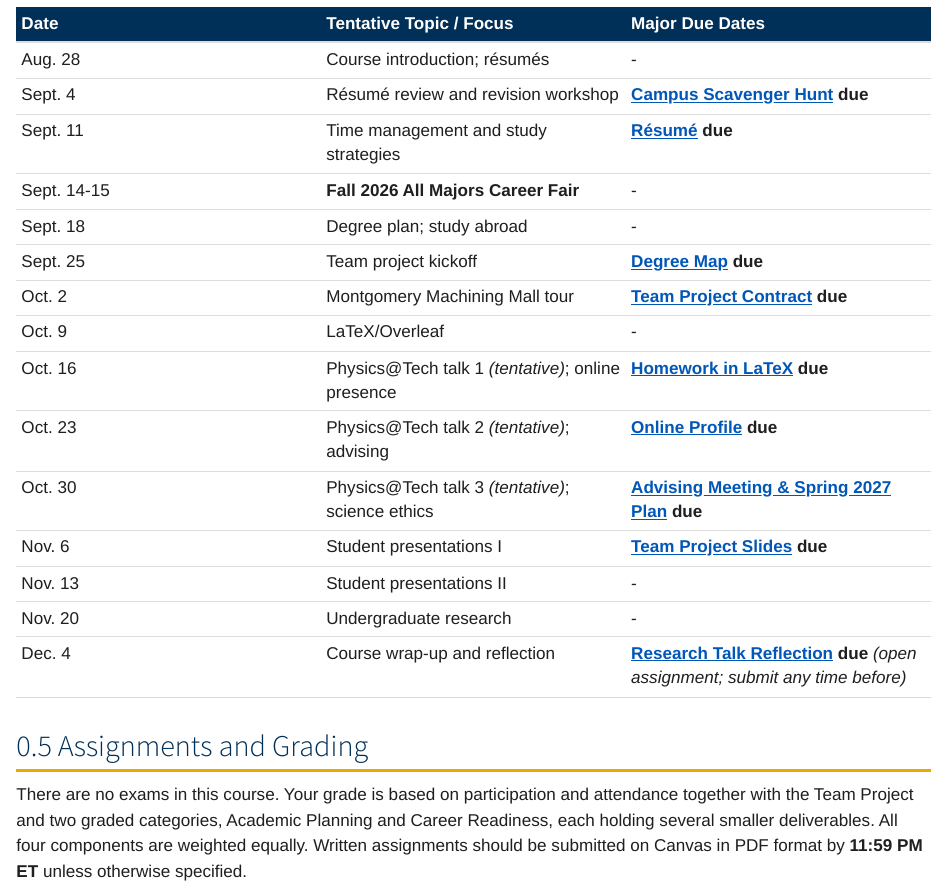
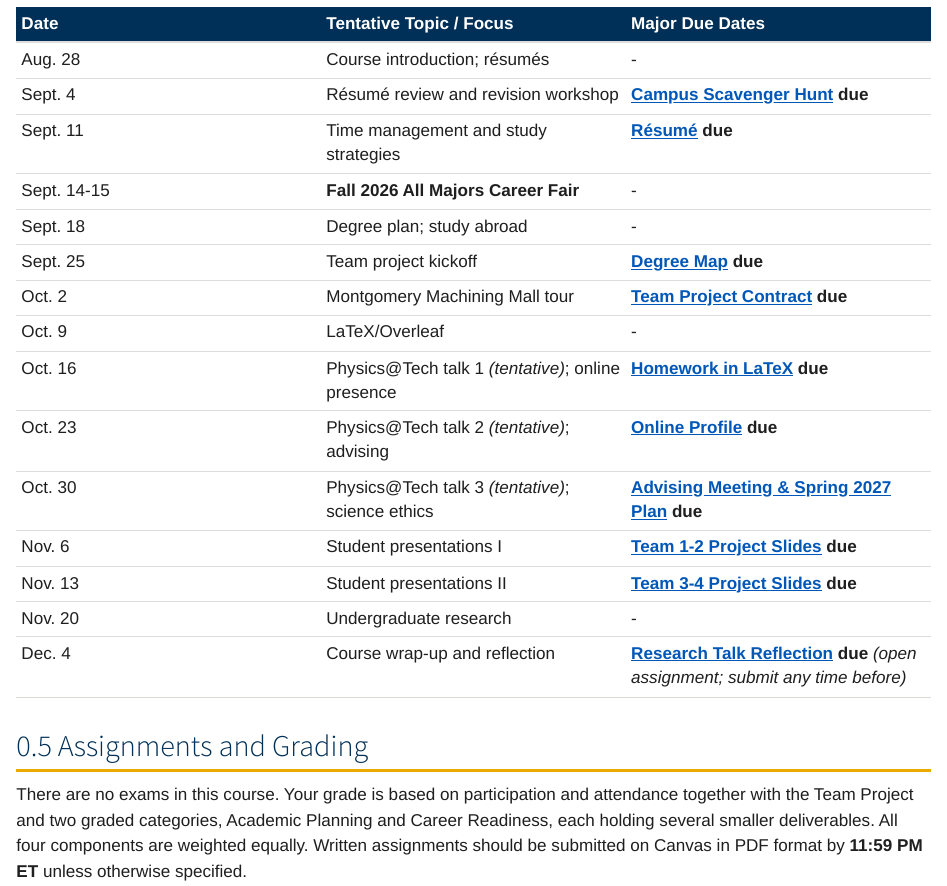
Before and after one commit to ajsteinmetz/gt-gt-1000, a Quarto document (index.qmd): the page in a window 1100 px wide, from 1640 px down. Rendered offline with R 4.5, knitr and Pandoc in place of Quarto, with nearby package versions.

Commit message:
Revised team project due dates.

```diff
--- a/index.qmd
+++ b/index.qmd
@@ -79,8 +79,8 @@ The course meets every Friday of the semester except holidays, from **August 28
 | Oct. 16 | Physics\@Tech talk 1 *(tentative)*; online presence | **[Homework in LaTeX](assignments/deliverables/latex-homework.qmd) due** |
 | Oct. 23 | Physics\@Tech talk 2 *(tentative)*; advising | **[Online Profile](assignments/deliverables/online-profile.qmd) due** |
 | Oct. 30 | Physics\@Tech talk 3 *(tentative)*; science ethics | **[Advising Meeting & Spring 2027 Plan](assignments/deliverables/advising-spring-plan.qmd) due** |
-| Nov. 6 | Student presentations I | **[Team Project Slides](assignments/deliverables/team-project-slides.qmd) due** |
-| Nov. 13 | Student presentations II | - |
+| Nov. 6 | Student presentations I | **[Team 1-2 Project Slides](assignments/deliverables/team-project-slides.qmd) due** |
+| Nov. 13 | Student presentations II | **[Team 3-4 Project Slides](assignments/deliverables/team-project-slides.qmd) due** |
 | Nov. 20 | Undergraduate research | - |
 | Dec. 4 | Course wrap-up and reflection | **[Research Talk Reflection](assignments/deliverables/research-talk-reflection.qmd) due** *(open assignment; submit any time before)* |
 
```
Also changed, not shown: assignments/team-project.qmd (+1 -1 lines).
